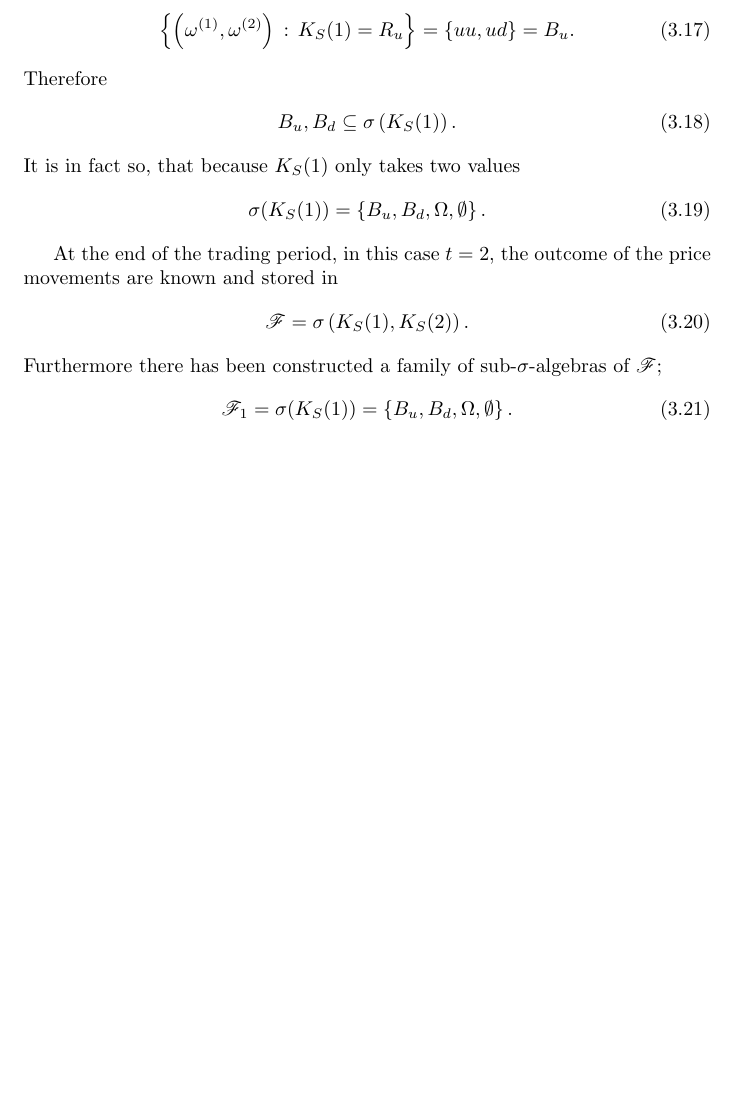
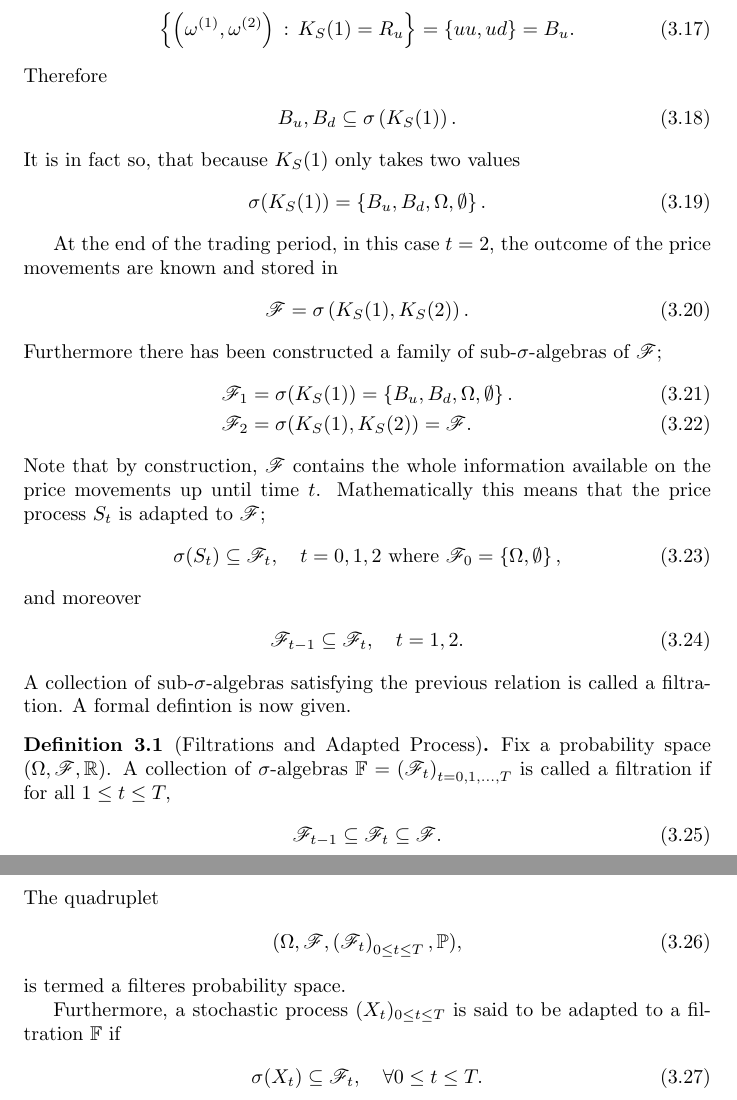
Before and after one commit to Rosenkrands/financial-engineering-exam, a LaTeX document (main.tex): part of page 15 of 18 before the commit and two parts of pages 15 and 16 of 19 after it, the two joined at a grey line, cut so that both start at the same text, the shorter picture padded with empty space. Compiled offline with pdfLaTeX.

Commit message:
progress on topic 3

```diff
--- a/main.tex
+++ b/main.tex
@@ -712,8 +712,37 @@ At the end of the trading period, in this case $t = 2$, the outcome of the price
 \end{align}
 Furthermore there has been constructed a family of sub-$\sigma$-algebras of $\mathscr{F}$;
 \begin{align}
-    \mathscr{F}_1 &= \sigma(K_S(1)) = \left\{B_u, B_d, \Omega, \emptyset\right\}.
+    \mathscr{F}_1 &= \sigma(K_S(1)) = \left\{B_u, B_d, \Omega, \emptyset\right\}. \\
+    \mathscr{F}_2 &= \sigma(K_S(1), K_S(2)) = \mathscr{F}.
 \end{align}
+Note that by construction, $\mathscr{F}$ contains the whole information available on the price movements up until time $t$.
+Mathematically this means that the price process $S_t$ is adapted to $\mathscr{F}$;
+\begin{align}
+    \sigma(S_t) \subseteq \mathscr{F}_t, \quad  t = 0,1,2 \text{ where } \mathscr{F}_0 = \left\{ \Omega, \emptyset \right\},
+\end{align}
+and moreover
+\begin{align}
+    \mathscr{F}_{t - 1} \subseteq \mathscr{F}_t, \quad t = 1,2.
+\end{align}
+A collection of sub-$\sigma$-algebras satisfying the previous relation is called a filtration.
+A formal defintion is now given.
+\begin{definition}[Filtrations and Adapted Process]
+    Fix a probability space $(\Omega, \mathscr{F}, \mathbb{R})$.
+    A collection of $\sigma$-algebras $\mathbb{F} = \left(\mathscr{F}_t\right)_{t = 0,1,\ldots,T}$ is called a filtration if for all $1 \leq t \leq T,$
+    \begin{align}
+        \mathscr{F}_{t - 1} \subseteq \mathscr{F}_{t} \subseteq \mathscr{F}.
+    \end{align}
+    The quadruplet
+    \begin{align}
+        (\Omega, \mathscr{F}, \left(\mathscr{F}_t\right)_{0 \leq t \leq T}, \mathbb{P}),
+    \end{align}
+    is termed a filteres probability space.
+
+    Furthermore, a stochastic process $(X_t)_{0 \leq t \leq T}$ is said to be adapted to a filtration $\mathbb{F}$ if
+    \begin{align}
+        \sigma(X_t) \subseteq \mathscr{F}_t, \quad \forall 0 \leq t \leq T.
+    \end{align}
+\end{definition}
 \newpage
 
 \section{The First Fundamental Theorem of Asset Pricing}
```
Also changed, not shown: main.pdf.
